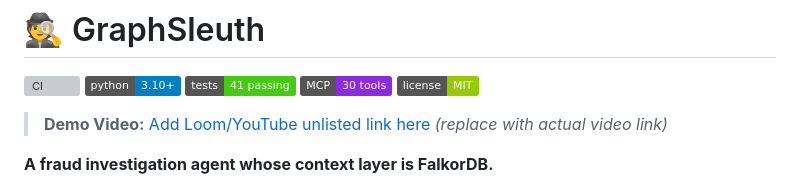
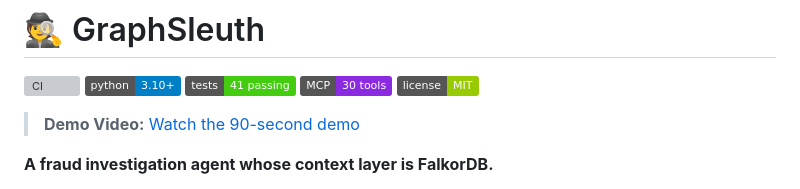
Before and after one commit to Kartikey-Kesarwani-2005/GraphSleuth, a Markdown page: README.md, the part around the change. Rendered like a GitHub page; badges without logos; grey boxes are pictures that could not be loaded.

Commit message:
docs: add demo video link (youtu.be/VZfI9LZwR2o) to README + DEVPOST

```diff
--- a/README.md
+++ b/README.md
@@ -6,7 +6,7 @@
 ![MCP](https://img.shields.io/badge/MCP-30%20tools-8A2BE2)
 ![License](https://img.shields.io/badge/license-MIT-green)
 
-> **Demo Video:** [Add Loom/YouTube unlisted link here](https://www.loom.com/share/your-demo-link) *(replace with actual video link)*
+> **Demo Video:** [Watch the 90-second demo](https://youtu.be/VZfI9LZwR2o)
 
 **A fraud investigation agent whose context layer is FalkorDB.**
 
```
Also changed, not shown: docs/DEVPOST.md (+1 -1 lines).
